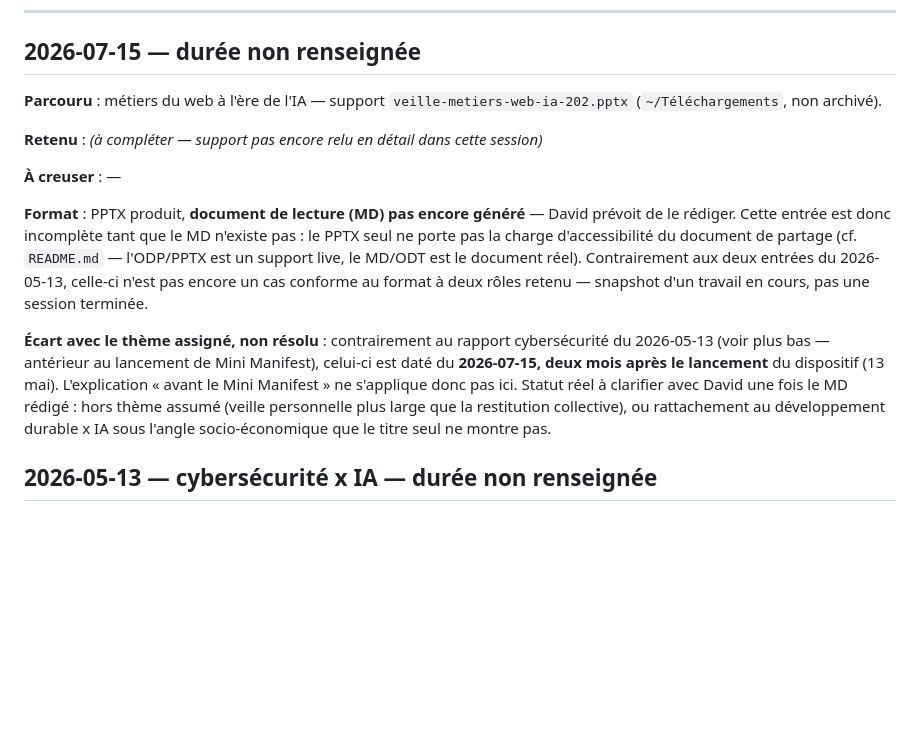
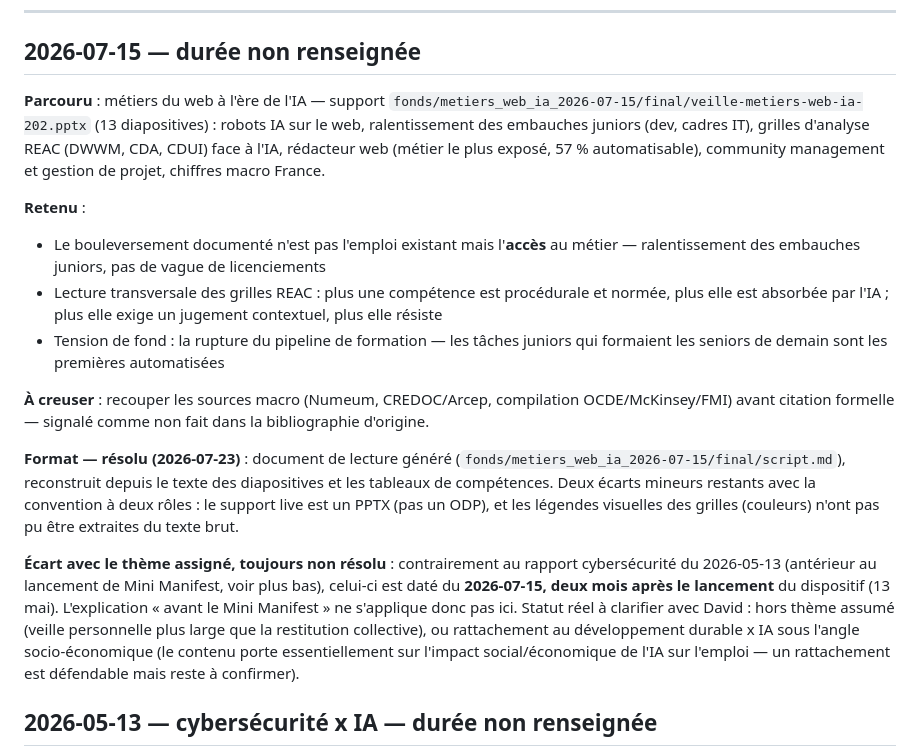
Before and after one commit to wawawaformation/veille_ia_agentique, a Markdown page: journal.md, the part around the change. Rendered like a GitHub page; blank space fills up the shorter version.

Commit message:
docs: close MD-generation gap in journal and TODO
Met à jour l'entrée du 2026-07-15 dans journal.md : le document de lecture
existe désormais (script.md), contenu résumé (Retenu/À creuser) maintenant
que le support a été relu en détail pour l'extraction. Ferme l'item
correspondant dans TODO.md.

Note un rattachement possible (pas encore confirmé) entre cette veille et le
thème développement durable x IA assigné : le contenu porte sur l'impact
social/économique de l'IA sur l'emploi, ce qui pourrait couvrir le volet
sociétal du thème sans que ce soit acquis.

Co-Authored-By: Claude Sonnet 5 <noreply@anthropic.com>

```diff
--- a/journal.md
+++ b/journal.md
@@ -43,29 +43,43 @@ Trois précisions sur le contenu :
 
 ## 2026-07-15 — durée non renseignée
 
-**Parcouru** : métiers du web à l'ère de l'IA — support `veille-metiers-web-ia-202.pptx`
-(`~/Téléchargements`, non archivé).
+**Parcouru** : métiers du web à l'ère de l'IA — support
+`fonds/metiers_web_ia_2026-07-15/final/veille-metiers-web-ia-202.pptx` (13
+diapositives) : robots IA sur le web, ralentissement des embauches juniors
+(dev, cadres IT), grilles d'analyse REAC (DWWM, CDA, CDUI) face à l'IA,
+rédacteur web (métier le plus exposé, 57 % automatisable), community
+management et gestion de projet, chiffres macro France.
 
-**Retenu** : *(à compléter — support pas encore relu en détail dans cette session)*
+**Retenu** :
 
-**À creuser** : —
+- Le bouleversement documenté n'est pas l'emploi existant mais l'**accès** au
+  métier — ralentissement des embauches juniors, pas de vague de licenciements
+- Lecture transversale des grilles REAC : plus une compétence est procédurale et
+  normée, plus elle est absorbée par l'IA ; plus elle exige un jugement
+  contextuel, plus elle résiste
+- Tension de fond : la rupture du pipeline de formation — les tâches juniors qui
+  formaient les seniors de demain sont les premières automatisées
 
-**Format** : PPTX produit, **document de lecture (MD) pas encore généré** — David
-prévoit de le rédiger. Cette entrée est donc incomplète tant que le MD n'existe
-pas : le PPTX seul ne porte pas la charge d'accessibilité du document de partage
-(cf. `README.md` — l'ODP/PPTX est un support live, le MD/ODT est le document
-réel). Contrairement aux deux entrées du 2026-05-13, celle-ci n'est pas encore un
-cas conforme au format à deux rôles retenu — snapshot d'un travail en cours, pas
-une session terminée.
+**À creuser** : recouper les sources macro (Numeum, CREDOC/Arcep, compilation
+OCDE/McKinsey/FMI) avant citation formelle — signalé comme non fait dans la
+bibliographie d'origine.
 
-**Écart avec le thème assigné, non résolu** : contrairement au rapport
-cybersécurité du 2026-05-13 (voir plus bas — antérieur au lancement de Mini
-Manifest), celui-ci est daté du **2026-07-15, deux mois après le lancement** du
+**Format — résolu (2026-07-23)** : document de lecture généré
+(`fonds/metiers_web_ia_2026-07-15/final/script.md`), reconstruit depuis le texte
+des diapositives et les tableaux de compétences. Deux écarts mineurs restants
+avec la convention à deux rôles : le support live est un PPTX (pas un ODP), et
+les légendes visuelles des grilles (couleurs) n'ont pas pu être extraites du
+texte brut.
+
+**Écart avec le thème assigné, toujours non résolu** : contrairement au rapport
+cybersécurité du 2026-05-13 (antérieur au lancement de Mini Manifest, voir plus
+bas), celui-ci est daté du **2026-07-15, deux mois après le lancement** du
 dispositif (13 mai). L'explication « avant le Mini Manifest » ne s'applique donc
-pas ici. Statut réel à clarifier avec David une fois le MD rédigé : hors thème
-assumé (veille personnelle plus large que la restitution collective), ou
-rattachement au développement durable x IA sous l'angle socio-économique que le
-titre seul ne montre pas.
+pas ici. Statut réel à clarifier avec David : hors thème assumé (veille
+personnelle plus large que la restitution collective), ou rattachement au
+développement durable x IA sous l'angle socio-économique (le contenu porte
+essentiellement sur l'impact social/économique de l'IA sur l'emploi — un
+rattachement est défendable mais reste à confirmer).
 
 ## 2026-05-13 — cybersécurité x IA — durée non renseignée
 
```
